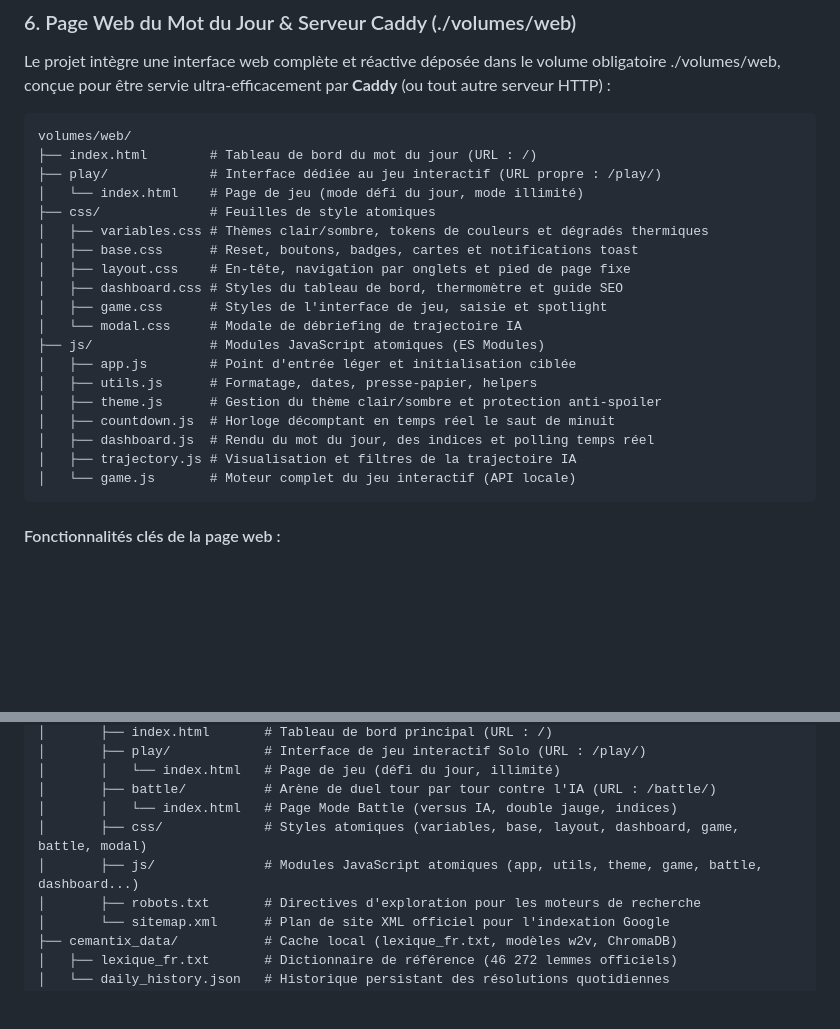
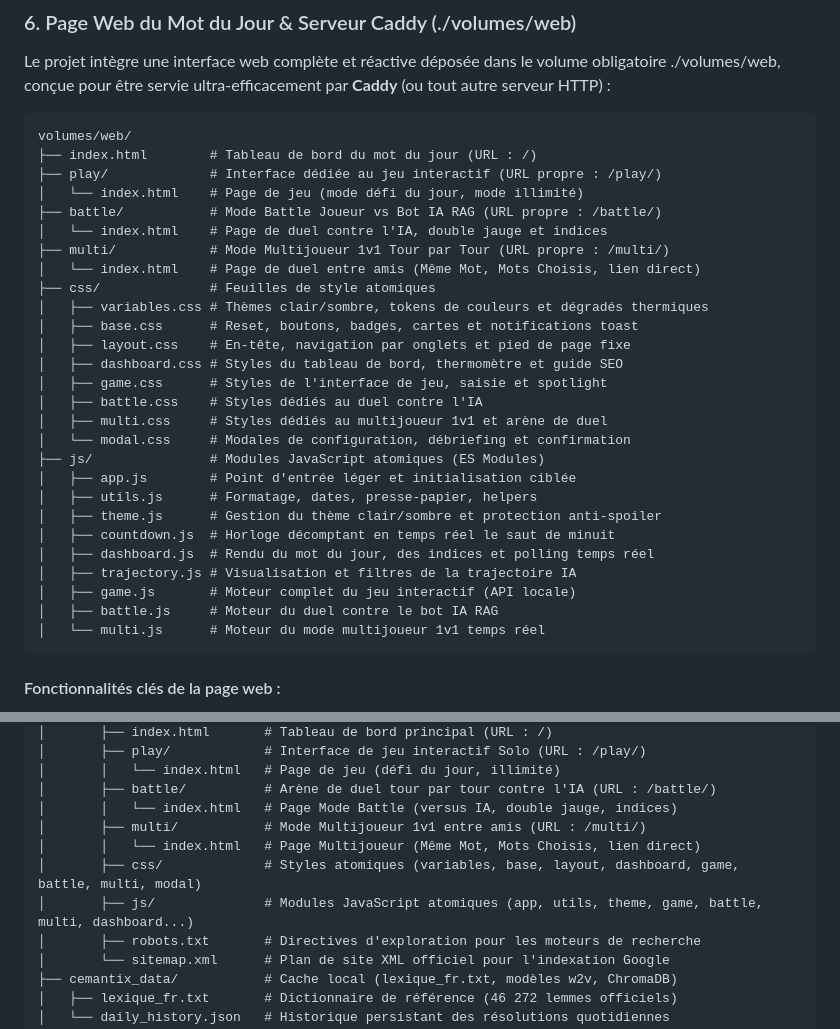
Before and after one commit to Cyrilpop/cemantix-rag-solver, a Markdown page: README.md, 2 parts joined by grey strips. Drawn GitHub-style; blank space fills up the shorter version.

Commit message:
docs: mise a jour de la documentation et du changelog pour le mode multijoueur

````diff
--- a/README.md
+++ b/README.md
@@ -300,13 +300,19 @@ volumes/web/
 ├── index.html        # Tableau de bord du mot du jour (URL : /)
 ├── play/             # Interface dédiée au jeu interactif (URL propre : /play/)
 │   └── index.html    # Page de jeu (mode défi du jour, mode illimité)
+├── battle/           # Mode Battle Joueur vs Bot IA RAG (URL propre : /battle/)
+│   └── index.html    # Page de duel contre l'IA, double jauge et indices
+├── multi/            # Mode Multijoueur 1v1 Tour par Tour (URL propre : /multi/)
+│   └── index.html    # Page de duel entre amis (Même Mot, Mots Choisis, lien direct)
 ├── css/              # Feuilles de style atomiques
 │   ├── variables.css # Thèmes clair/sombre, tokens de couleurs et dégradés thermiques
 │   ├── base.css      # Reset, boutons, badges, cartes et notifications toast
 │   ├── layout.css    # En-tête, navigation par onglets et pied de page fixe
 │   ├── dashboard.css # Styles du tableau de bord, thermomètre et guide SEO
 │   ├── game.css      # Styles de l'interface de jeu, saisie et spotlight
-│   └── modal.css     # Modale de débriefing de trajectoire IA
+│   ├── battle.css    # Styles dédiés au duel contre l'IA
+│   ├── multi.css     # Styles dédiés au multijoueur 1v1 et arène de duel
+│   └── modal.css     # Modales de configuration, débriefing et confirmation
 ├── js/               # Modules JavaScript atomiques (ES Modules)
 │   ├── app.js        # Point d'entrée léger et initialisation ciblée
 │   ├── utils.js      # Formatage, dates, presse-papier, helpers
@@ -314,7 +320,9 @@ volumes/web/
 │   ├── countdown.js  # Horloge décomptant en temps réel le saut de minuit
 │   ├── dashboard.js  # Rendu du mot du jour, des indices et polling temps réel
 │   ├── trajectory.js # Visualisation et filtres de la trajectoire IA
-│   └── game.js       # Moteur complet du jeu interactif (API locale)
+│   ├── game.js       # Moteur complet du jeu interactif (API locale)
+│   ├── battle.js     # Moteur du duel contre le bot IA RAG
+│   └── multi.js      # Moteur du mode multijoueur 1v1 temps réel
 ```
 
 #### Fonctionnalités clés de la page web :
@@ -402,8 +410,10 @@ cemantix-rag-solver/
 │       │   └── index.html   # Page de jeu (défi du jour, illimité)
 │       ├── battle/          # Arène de duel tour par tour contre l'IA (URL : /battle/)
 │       │   └── index.html   # Page Mode Battle (versus IA, double jauge, indices)
-│       ├── css/             # Styles atomiques (variables, base, layout, dashboard, game, battle, modal)
-│       ├── js/              # Modules JavaScript atomiques (app, utils, theme, game, battle, dashboard...)
+│       ├── multi/           # Mode Multijoueur 1v1 entre amis (URL : /multi/)
+│       │   └── index.html   # Page Multijoueur (Même Mot, Mots Choisis, lien direct)
+│       ├── css/             # Styles atomiques (variables, base, layout, dashboard, game, battle, multi, modal)
+│       ├── js/              # Modules JavaScript atomiques (app, utils, theme, game, battle, multi, dashboard...)
 │       ├── robots.txt       # Directives d'exploration pour les moteurs de recherche
 │       └── sitemap.xml      # Plan de site XML officiel pour l'indexation Google
 ├── cemantix_data/           # Cache local (lexique_fr.txt, modèles w2v, ChromaDB)
````
Also changed, not shown: CHANGELOG.md (+26 -0 lines).
